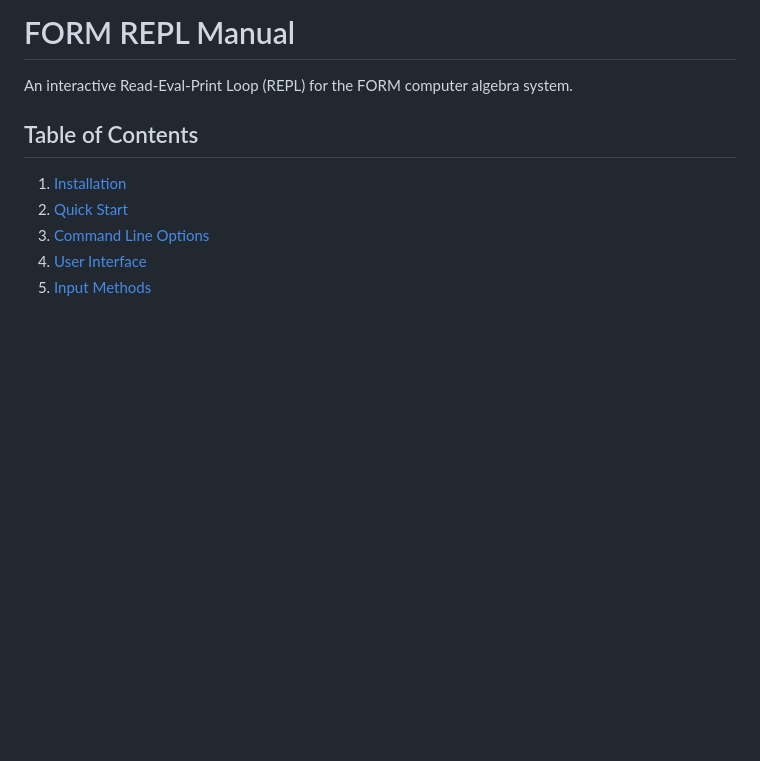
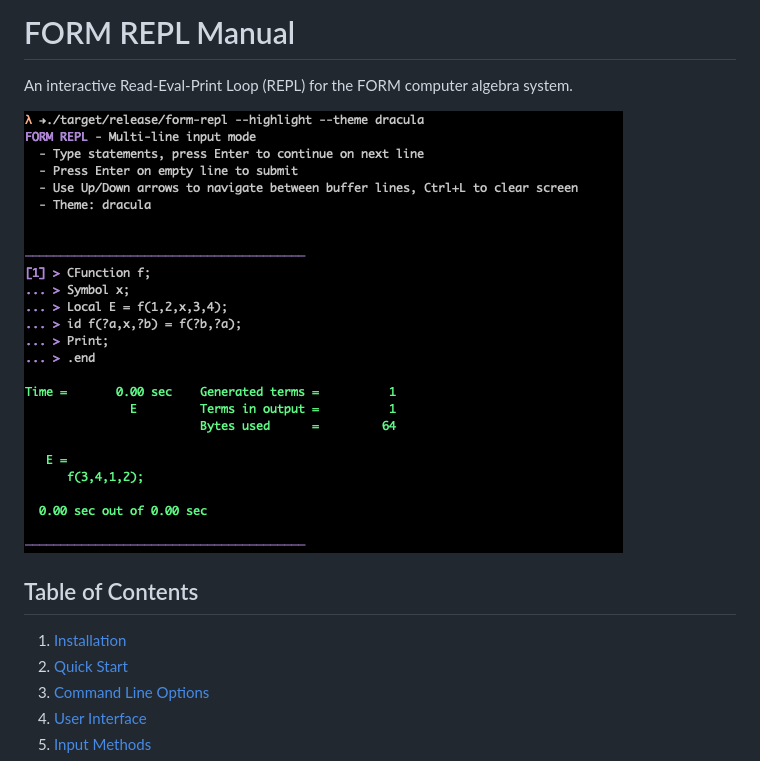
Before and after one commit to yfyang86/form-repl, a Markdown page: README.md, the part around the change. GitHub-like rendering; pictures changed too: assets/demo.png (added); blank space fills up the shorter version.

```diff
--- a/README.md
+++ b/README.md
@@ -1,6 +1,9 @@
 # FORM REPL Manual
 
 An interactive Read-Eval-Print Loop (REPL) for the FORM computer algebra system.
+
+
+![img](./assets/demo.png)
 
 ## Table of Contents
 
```
Also changed, not shown: 4 other files.
